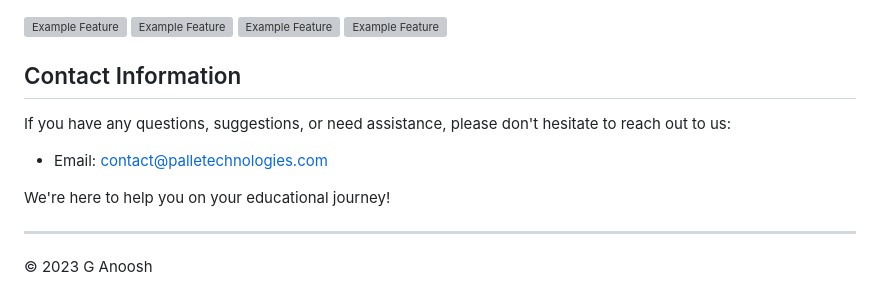
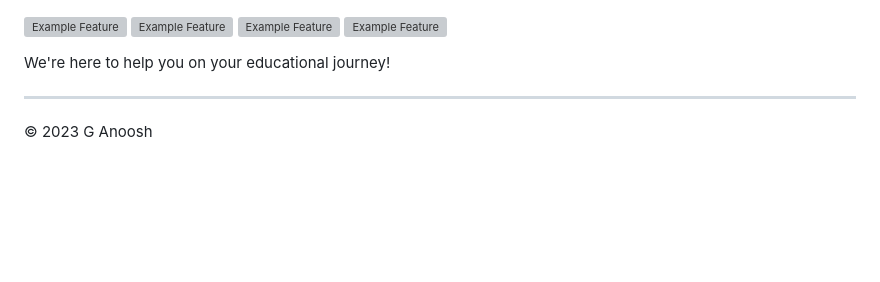
Before and after one commit to Anoosh1234/EducationalWebpage, a Markdown page: README.md, the part around the change. GitHub-like rendering; blank space fills up the shorter version; grey boxes are pictures that could not be loaded.

```diff
--- a/README.md
+++ b/README.md
@@ -89,11 +89,7 @@ This project is licensed under the MIT License. For more details, see the [LICEN
 ![Example Feature](images/courses.jpg)
 
 
-## Contact Information
 
-If you have any questions, suggestions, or need assistance, please don't hesitate to reach out to us:
-
-- Email: contact@palletechnologies.com
 
 We're here to help you on your educational journey!
 
```
